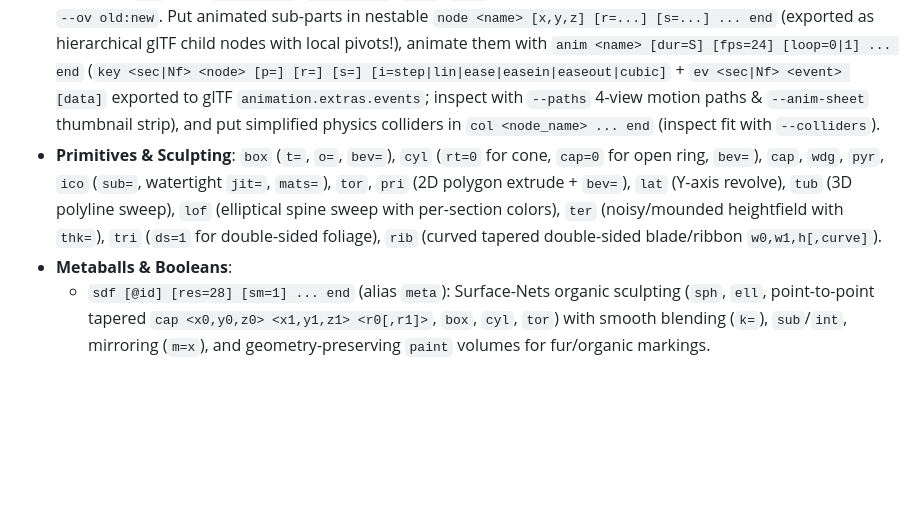
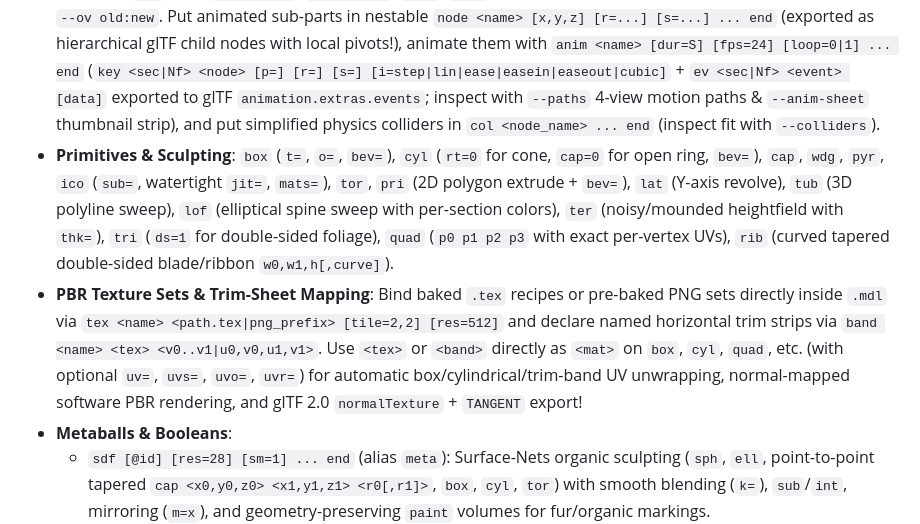
Before and after one commit to jayzone80/DullahanArtisan, a Markdown page: skill/dullahan-artisan/SKILL.md, the part around the change. GitHub-like rendering; blank space fills up the shorter version.

```diff
--- a/skill/dullahan-artisan/SKILL.md
+++ b/skill/dullahan-artisan/SKILL.md
@@ -50,7 +50,8 @@ Adapt visual style, acoustic character, and geometric/sonic detail freely to the
 ### 2. 3D Models (`.mdl`)
 - **Coordinate space**: Right-handed Y-up (`+X` right, `+Y` up, `+Z` front, `Y=0` ground), outward CCW winding.
 - **Structure**: Reference palette via `pal <rel.pal>` and import shared part kits via `use <rel.mdl>` (or `inc <rel.mdl>`). Define `$var = expr` dimensions at the top to prevent placement drift. Tag key sub-parts with `@id` for targeted edits and `--focus <id>` inspection renders. Factor repeating assemblies into `def <name> ... end` and stamp via `use` (with `ov=old:new`, `m=x|y|z|xz`, `rep=`, `rad=`), or generate colorways/liveries at build time with CLI `--ov old:new`. Put animated sub-parts in nestable `node <name> [x,y,z] [r=...] [s=...] ... end` (exported as hierarchical glTF child nodes with local pivots!), animate them with `anim <name> [dur=S] [fps=24] [loop=0|1] ... end` (`key <sec|Nf> <node> [p=] [r=] [s=] [i=step|lin|ease|easein|easeout|cubic]` + `ev <sec|Nf> <event> [data]` exported to glTF `animation.extras.events`; inspect with `--paths` 4-view motion paths & `--anim-sheet` thumbnail strip), and put simplified physics colliders in `col <node_name> ... end` (inspect fit with `--colliders`).
-- **Primitives & Sculpting**: `box` (`t=`, `o=`, `bev=`), `cyl` (`rt=0` for cone, `cap=0` for open ring, `bev=`), `cap`, `wdg`, `pyr`, `ico` (`sub=`, watertight `jit=`, `mats=`), `tor`, `pri` (2D polygon extrude + `bev=`), `lat` (Y-axis revolve), `tub` (3D polyline sweep), `lof` (elliptical spine sweep with per-section colors), `ter` (noisy/mounded heightfield with `thk=`), `tri` (`ds=1` for double-sided foliage), `rib` (curved tapered double-sided blade/ribbon `w0,w1,h[,curve]`).
+- **Primitives & Sculpting**: `box` (`t=`, `o=`, `bev=`), `cyl` (`rt=0` for cone, `cap=0` for open ring, `bev=`), `cap`, `wdg`, `pyr`, `ico` (`sub=`, watertight `jit=`, `mats=`), `tor`, `pri` (2D polygon extrude + `bev=`), `lat` (Y-axis revolve), `tub` (3D polyline sweep), `lof` (elliptical spine sweep with per-section colors), `ter` (noisy/mounded heightfield with `thk=`), `tri` (`ds=1` for double-sided foliage), `quad` (`p0 p1 p2 p3` with exact per-vertex UVs), `rib` (curved tapered double-sided blade/ribbon `w0,w1,h[,curve]`).
+- **PBR Texture Sets & Trim-Sheet Mapping**: Bind baked `.tex` recipes or pre-baked PNG sets directly inside `.mdl` via `tex <name> <path.tex|png_prefix> [tile=2,2] [res=512]` and declare named horizontal trim strips via `band <name> <tex> <v0..v1|u0,v0,u1,v1>`. Use `<tex>` or `<band>` directly as `<mat>` on `box`, `cyl`, `quad`, etc. (with optional `uv=`, `uvs=`, `uvo=`, `uvr=`) for automatic box/cylindrical/trim-band UV unwrapping, normal-mapped software PBR rendering, and glTF 2.0 `normalTexture` + `TANGENT` export!
 - **Metaballs & Booleans**:
   - `sdf [@id] [res=28] [sm=1] ... end` (alias `meta`): Surface-Nets organic sculpting (`sph`, `ell`, point-to-point tapered `cap <x0,y0,z0> <x1,y1,z1> <r0[,r1]>`, `box`, `cyl`, `tor`) with smooth blending (`k=`), `sub`/`int`, mirroring (`m=x`), and geometry-preserving `paint` volumes for fur/organic markings.
   - `csg [@id] ... end`: exact BSP mesh booleans (`add`/`sub`/`int` on any primitive, `use`, or `grp`) for crisp hard-surface cutouts where carved interior faces automatically inherit the cutter's palette swatch.
```
Also changed, not shown: README.md (+7 -0 lines), docs/showcase/dungeon_bay_trim.png (added), 12 other files.
